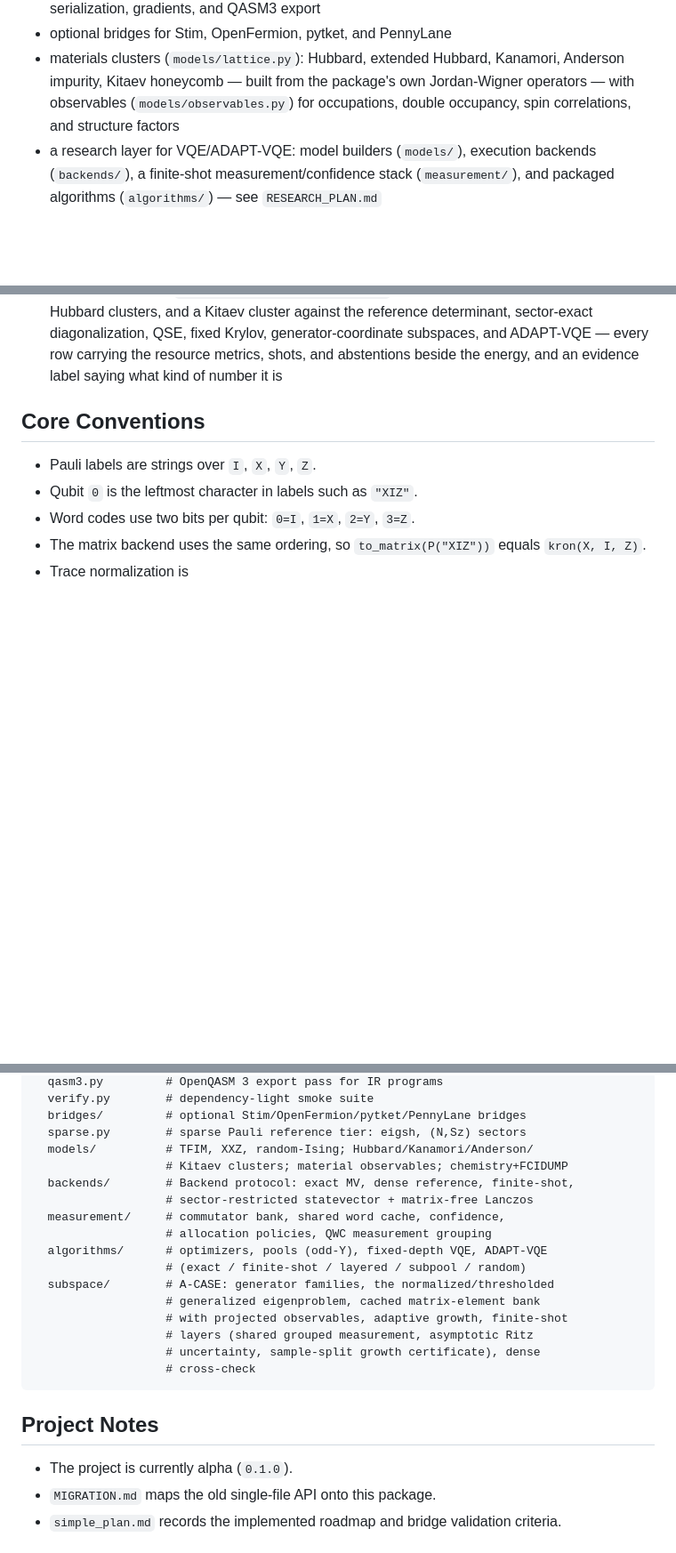
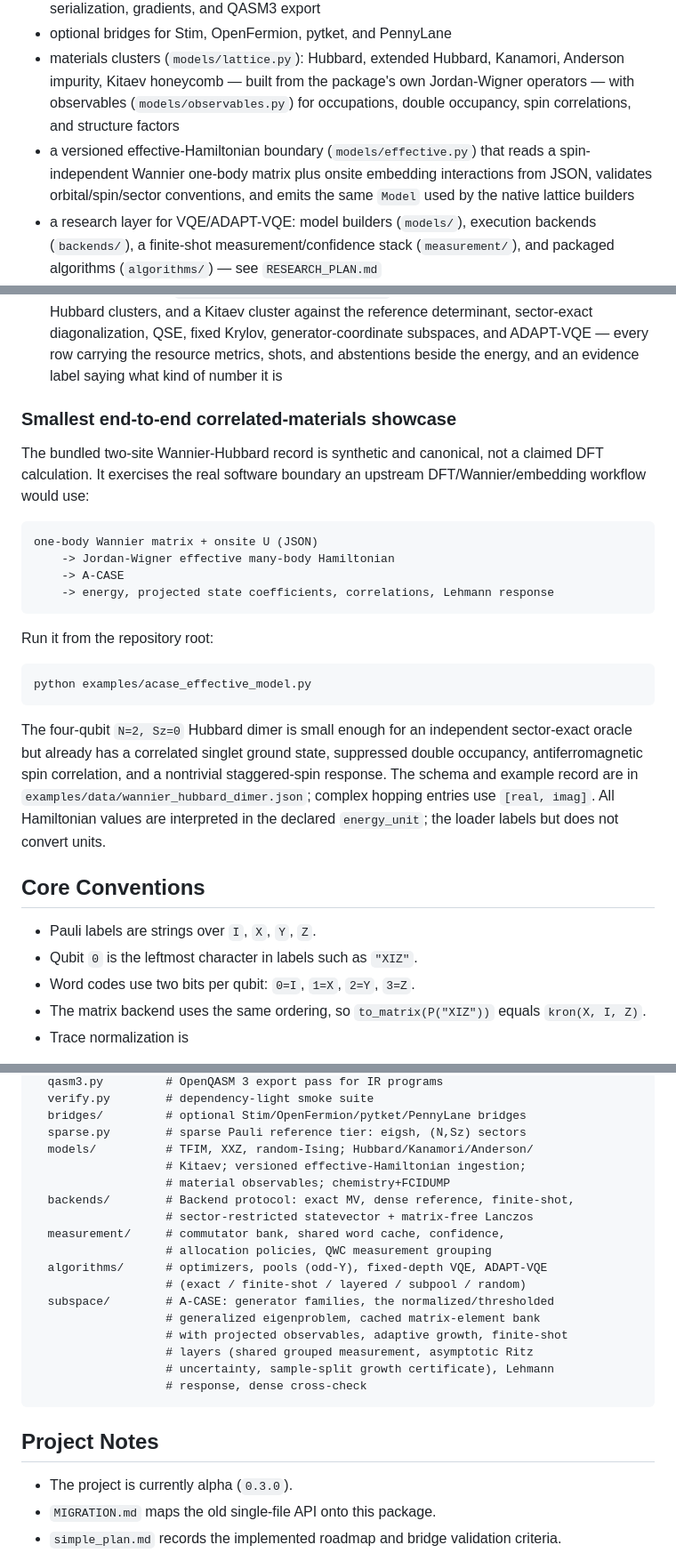
Before and after one commit to gutama/clifford_qc, a Markdown page: README.md, 3 parts joined by grey strips. Shown at 89% size. Rendered like a GitHub page; blank space fills up the shorter version.

Commit message:
Document materials-facing showcase

````diff
--- a/README.md
+++ b/README.md
@@ -102,6 +102,10 @@ assert np.allclose(to_matrix(A * A), to_matrix(A) @ to_matrix(A))
   Kanamori, Anderson impurity, Kitaev honeycomb — built from the package's own
   Jordan-Wigner operators — with observables (`models/observables.py`) for
   occupations, double occupancy, spin correlations, and structure factors
+- a versioned effective-Hamiltonian boundary (`models/effective.py`) that reads
+  a spin-independent Wannier one-body matrix plus onsite embedding interactions
+  from JSON, validates orbital/spin/sector conventions, and emits the same
+  `Model` used by the native lattice builders
 - a research layer for VQE/ADAPT-VQE: model builders (`models/`), execution
   backends (`backends/`), a finite-shot measurement/confidence stack
   (`measurement/`), and packaged algorithms (`algorithms/`) — see
@@ -123,6 +127,33 @@ assert np.allclose(to_matrix(A * A), to_matrix(A) @ to_matrix(A))
   generator-coordinate subspaces, and ADAPT-VQE — every row carrying the
   resource metrics, shots, and abstentions beside the energy, and an evidence
   label saying what kind of number it is
+
+### Smallest end-to-end correlated-materials showcase
+
+The bundled two-site Wannier-Hubbard record is synthetic and canonical, not a
+claimed DFT calculation.  It exercises the real software boundary an upstream
+DFT/Wannier/embedding workflow would use:
+
+```text
+one-body Wannier matrix + onsite U (JSON)
+    -> Jordan-Wigner effective many-body Hamiltonian
+    -> A-CASE
+    -> energy, projected state coefficients, correlations, Lehmann response
+```
+
+Run it from the repository root:
+
+```bash
+python examples/acase_effective_model.py
+```
+
+The four-qubit `N=2, Sz=0` Hubbard dimer is small enough for an independent
+sector-exact oracle but already has a correlated singlet ground state,
+suppressed double occupancy, antiferromagnetic spin correlation, and a
+nontrivial staggered-spin response.  The schema and example record are in
+`examples/data/wannier_hubbard_dimer.json`; complex hopping entries use
+`[real, imag]`. All Hamiltonian values are interpreted in the declared
+`energy_unit`; the loader labels but does not convert units.
 
 ## Core Conventions
 
@@ -288,7 +319,8 @@ clifford_qc/
   bridges/         # optional Stim/OpenFermion/pytket/PennyLane bridges
   sparse.py        # sparse Pauli reference tier: eigsh, (N,Sz) sectors
   models/          # TFIM, XXZ, random-Ising; Hubbard/Kanamori/Anderson/
-                   # Kitaev clusters; material observables; chemistry+FCIDUMP
+                   # Kitaev; versioned effective-Hamiltonian ingestion;
+                   # material observables; chemistry+FCIDUMP
   backends/        # Backend protocol: exact MV, dense reference, finite-shot,
                    # sector-restricted statevector + matrix-free Lanczos
   measurement/     # commutator bank, shared word cache, confidence,
@@ -299,13 +331,13 @@ clifford_qc/
                    # generalized eigenproblem, cached matrix-element bank
                    # with projected observables, adaptive growth, finite-shot
                    # layers (shared grouped measurement, asymptotic Ritz
-                   # uncertainty, sample-split growth certificate), dense
-                   # cross-check
+                   # uncertainty, sample-split growth certificate), Lehmann
+                   # response, dense cross-check
 ```
 
 ## Project Notes
 
-- The project is currently alpha (`0.1.0`).
+- The project is currently alpha (`0.3.0`).
 - `MIGRATION.md` maps the old single-file API onto this package.
 - `simple_plan.md` records the implemented roadmap and bridge validation
   criteria.
````
